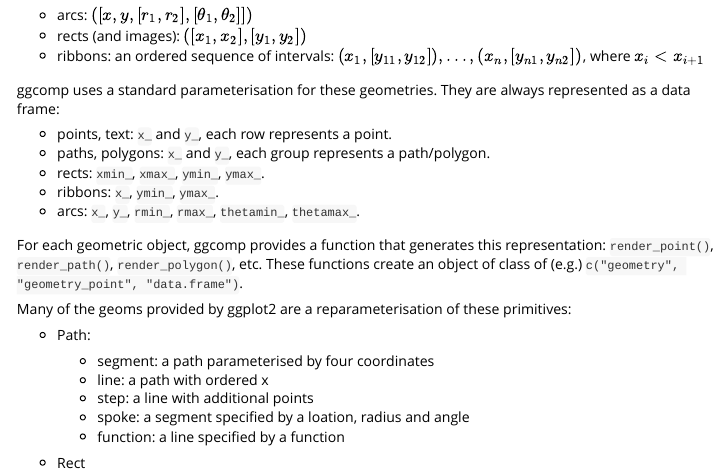
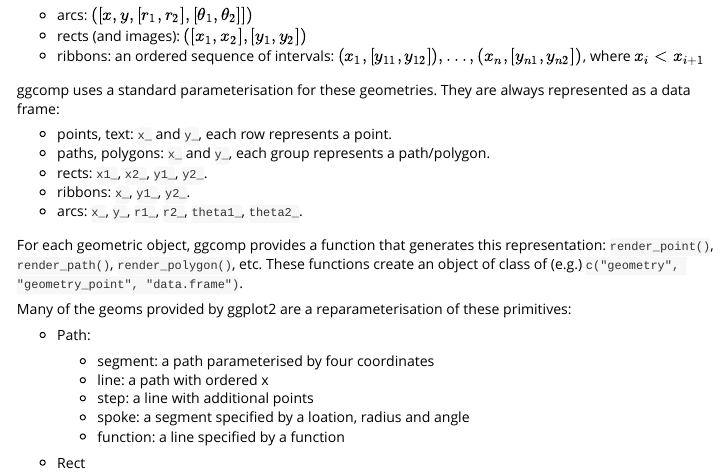
Before and after one commit to rstudio/gggeom, an R Markdown document (vignettes/ggcomp.Rmd): the page in a window 1100 px wide, from 1160 px down. Rendered offline with R 4.5, knitr and Pandoc, with nearby package versions.

Commit message:
Use 1 and 2 instead of min and max

```diff
--- a/vignettes/ggcomp.Rmd
+++ b/vignettes/ggcomp.Rmd
@@ -73,9 +73,9 @@
 
 * points, text: `x_` and `y_`, each row represents a point.
 * paths, polygons: `x_` and `y_`, each group represents a path/polygon.
-* rects: `xmin_`, `xmax_`, `ymin_`, `ymax_`.
-* ribbons: `x_`, `ymin_`, `ymax_`.
-* arcs: `x_`, `y_`, `rmin_`, `rmax_`, `thetamin_`, `thetamax_`.
+* rects: `x1_`, `x2_`, `y1_`, `y2_`.
+* ribbons: `x_`, `y1_`, `y2_`.
+* arcs: `x_`, `y_`, `r1_`, `r2_`, `theta1_`, `theta2_`.
 
 For each geometric object, ggcomp provides a function that generates this representation: `render_point()`, `render_path()`, `render_polygon()`, etc. These functions create an object of class of (e.g.) `c("geometry", "geometry_point", "data.frame")`.
 
```
